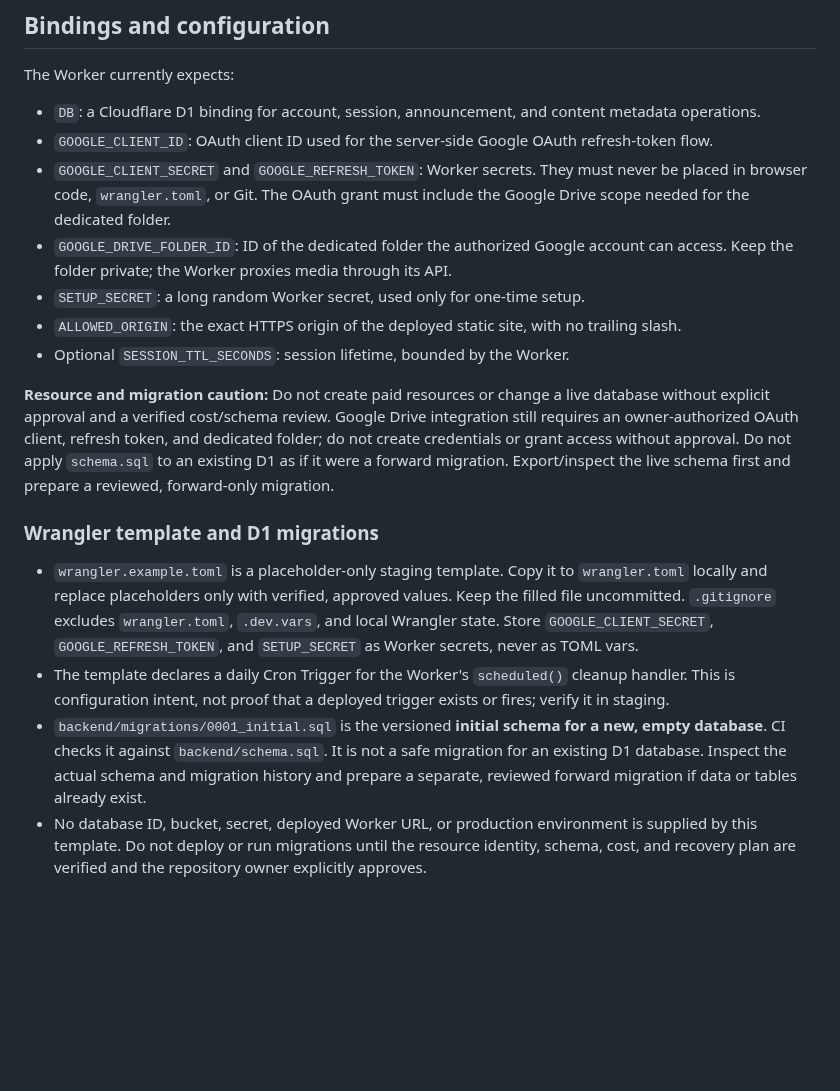
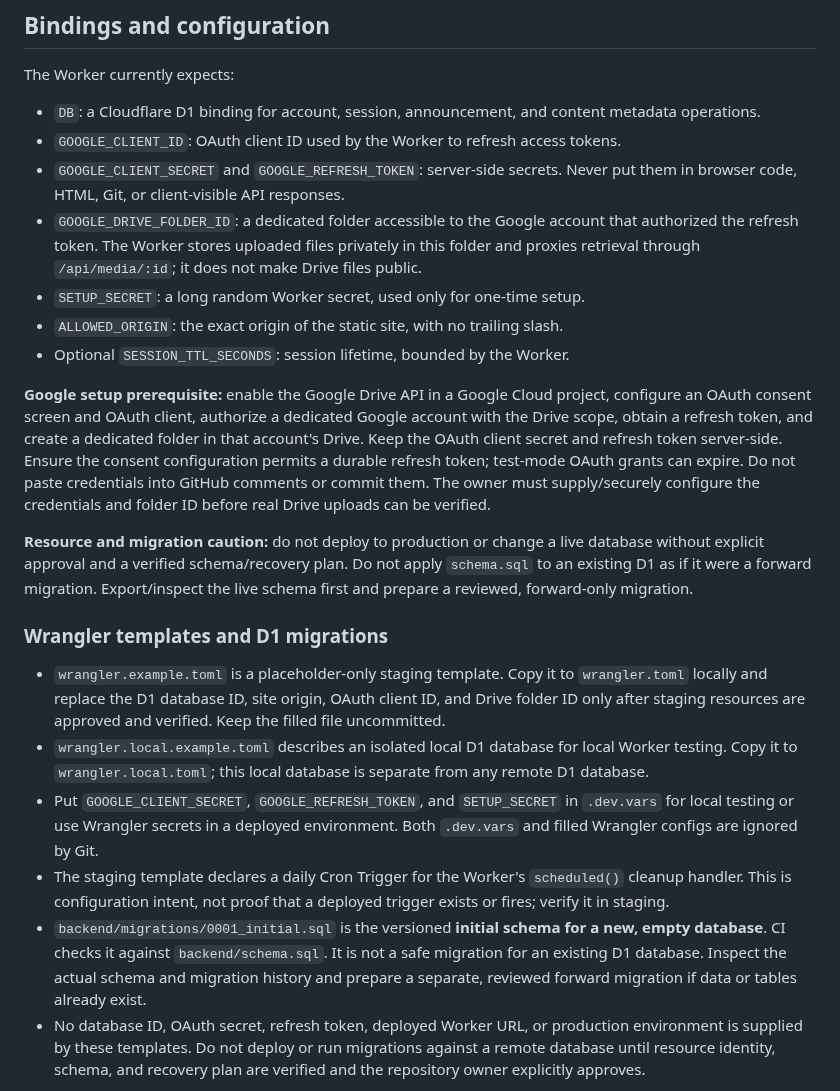
Before and after one commit to classxiic2627/classxiic2627.github.io, a Markdown page: backend/README.md, the part around one of its changes. Drawn GitHub-style; blank space fills up the shorter version.

```diff
--- a/backend/README.md
+++ b/backend/README.md
@@ -35,19 +35,23 @@ The dependency-free `package.json` defines the same checks used by CI. GitHub Ac
 The Worker currently expects:
 
 - `DB`: a Cloudflare D1 binding for account, session, announcement, and content metadata operations.
-- `GOOGLE_CLIENT_ID`: OAuth client ID used for the server-side Google OAuth refresh-token flow.
-- `GOOGLE_CLIENT_SECRET` and `GOOGLE_REFRESH_TOKEN`: Worker secrets. They must never be placed in browser code, `wrangler.toml`, or Git. The OAuth grant must include the Google Drive scope needed for the dedicated folder.
-- `GOOGLE_DRIVE_FOLDER_ID`: ID of the dedicated folder the authorized Google account can access. Keep the folder private; the Worker proxies media through its API.
+- `GOOGLE_CLIENT_ID`: OAuth client ID used by the Worker to refresh access tokens.
+- `GOOGLE_CLIENT_SECRET` and `GOOGLE_REFRESH_TOKEN`: server-side secrets. Never put them in browser code, HTML, Git, or client-visible API responses.
+- `GOOGLE_DRIVE_FOLDER_ID`: a dedicated folder accessible to the Google account that authorized the refresh token. The Worker stores uploaded files privately in this folder and proxies retrieval through `/api/media/:id`; it does not make Drive files public.
 - `SETUP_SECRET`: a long random Worker secret, used only for one-time setup.
-- `ALLOWED_ORIGIN`: the exact HTTPS origin of the deployed static site, with no trailing slash.
+- `ALLOWED_ORIGIN`: the exact origin of the static site, with no trailing slash.
 - Optional `SESSION_TTL_SECONDS`: session lifetime, bounded by the Worker.
 
-**Resource and migration caution:** Do not create paid resources or change a live database without explicit approval and a verified cost/schema review. Google Drive integration still requires an owner-authorized OAuth client, refresh token, and dedicated folder; do not create credentials or grant access without approval. Do not apply `schema.sql` to an existing D1 as if it were a forward migration. Export/inspect the live schema first and prepare a reviewed, forward-only migration.
+**Google setup prerequisite:** enable the Google Drive API in a Google Cloud project, configure an OAuth consent screen and OAuth client, authorize a dedicated Google account with the Drive scope, obtain a refresh token, and create a dedicated folder in that account's Drive. Keep the OAuth client secret and refresh token server-side. Ensure the consent configuration permits a durable refresh token; test-mode OAuth grants can expire. Do not paste credentials into GitHub comments or commit them. The owner must supply/securely configure the credentials and folder ID before real Drive uploads can be verified.
 
-### Wrangler template and D1 migrations
+**Resource and migration caution:** do not deploy to production or change a live database without explicit approval and a verified schema/recovery plan. Do not apply `schema.sql` to an existing D1 as if it were a forward migration. Export/inspect the live schema first and prepare a reviewed, forward-only migration.
 
-- `wrangler.example.toml` is a placeholder-only staging template. Copy it to `wrangler.toml` locally and replace placeholders only with verified, approved values. Keep the filled file uncommitted. `.gitignore` excludes `wrangler.toml`, `.dev.vars`, and local Wrangler state. Store `GOOGLE_CLIENT_SECRET`, `GOOGLE_REFRESH_TOKEN`, and `SETUP_SECRET` as Worker secrets, never as TOML vars.
-- The template declares a daily Cron Trigger for the Worker's `scheduled()` cleanup handler. This is configuration intent, not proof that a deployed trigger exists or fires; verify it in staging.
+### Wrangler templates and D1 migrations
+
+- `wrangler.example.toml` is a placeholder-only staging template. Copy it to `wrangler.toml` locally and replace the D1 database ID, site origin, OAuth client ID, and Drive folder ID only after staging resources are approved and verified. Keep the filled file uncommitted.
+- `wrangler.local.example.toml` describes an isolated local D1 database for local Worker testing. Copy it to `wrangler.local.toml`; this local database is separate from any remote D1 database.
+- Put `GOOGLE_CLIENT_SECRET`, `GOOGLE_REFRESH_TOKEN`, and `SETUP_SECRET` in `.dev.vars` for local testing or use Wrangler secrets in a deployed environment. Both `.dev.vars` and filled Wrangler configs are ignored by Git.
+- The staging template declares a daily Cron Trigger for the Worker's `scheduled()` cleanup handler. This is configuration intent, not proof that a deployed trigger exists or fires; verify it in staging.
 - `backend/migrations/0001_initial.sql` is the versioned **initial schema for a new, empty database**. CI checks it against `backend/schema.sql`. It is not a safe migration for an existing D1 database. Inspect the actual schema and migration history and prepare a separate, reviewed forward migration if data or tables already exist.
-- No database ID, bucket, secret, deployed Worker URL, or production environment is supplied by this template. Do not deploy or run migrations until the resource identity, schema, cost, and recovery plan are verified and the repository owner explicitly approves.
+- No database ID, OAuth secret, refresh token, deployed Worker URL, or production environment is supplied by these templates. Do not deploy or run migrations against a remote database until resource identity, schema, and recovery plan are verified and the repository owner explicitly approves.
 
```
Also changed, not shown: other parts of backend/README.md (+38 -1 lines).
